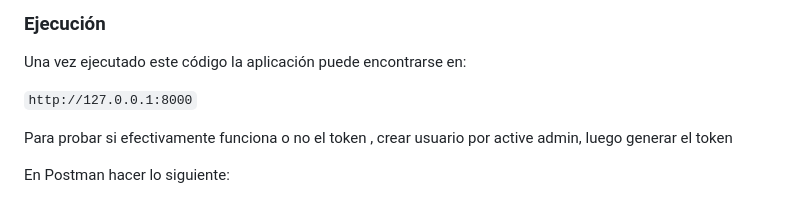
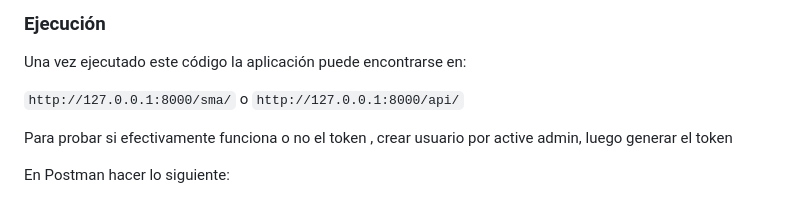
Before and after one commit to seba2305/gruposiete, a Markdown page: README.md, the part around the change. Rendered like a GitHub page.

```diff
--- a/README.md
+++ b/README.md
@@ -74,7 +74,7 @@ python manage.py runserver
 
 Una vez ejecutado este código la aplicación puede encontrarse en:
 
-`http://127.0.0.1:8000`
+`http://127.0.0.1:8000/sma/` o `http://127.0.0.1:8000/api/`
 
 Para probar si efectivamente funciona o no el token , crear usuario por active admin, luego generar el token
 
```
